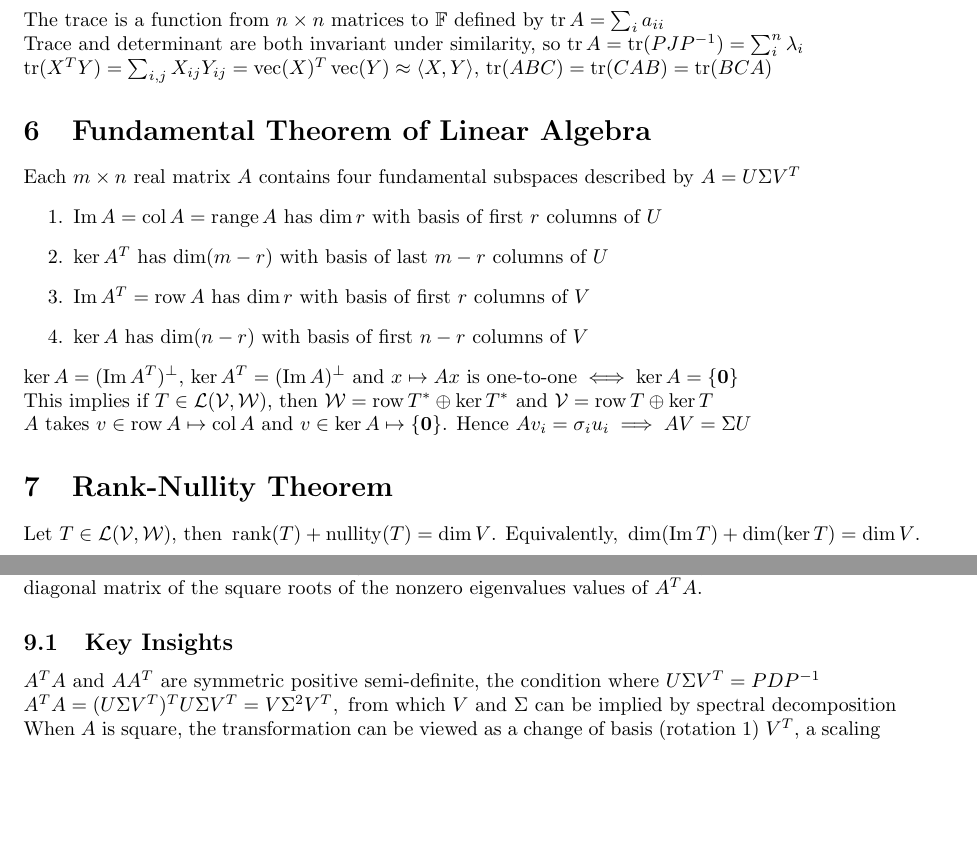
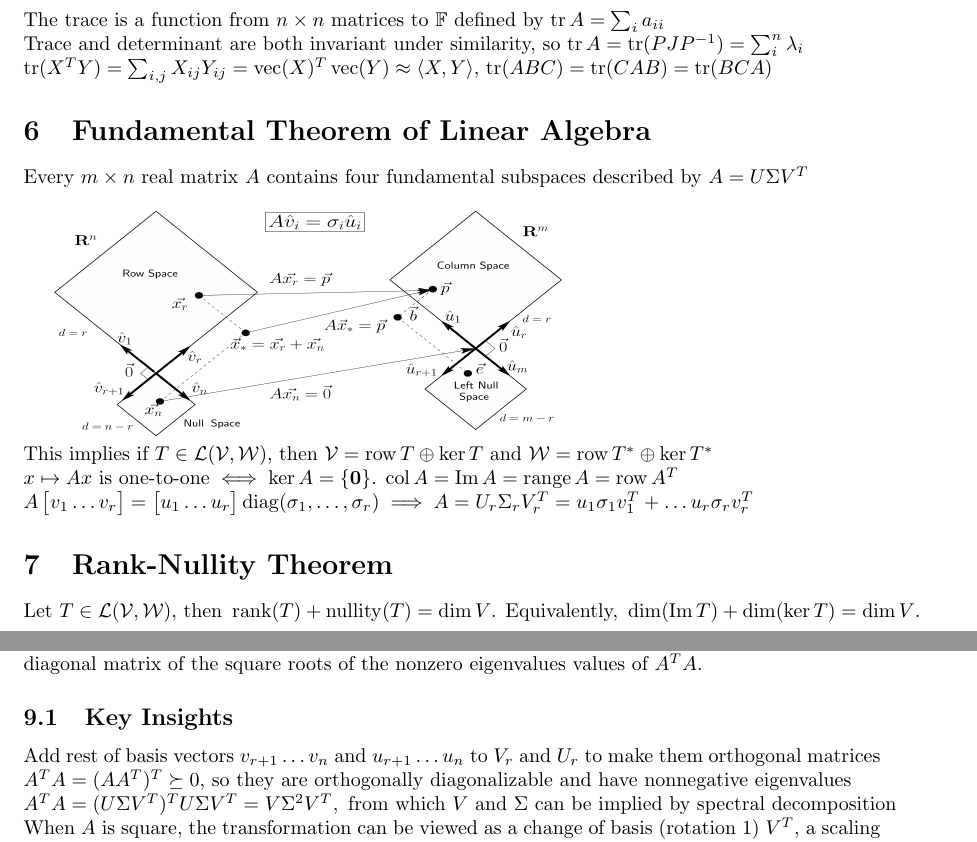
Before and after one commit to dannykliu/reference-sheets, a LaTeX document (linear-algebra.tex): two parts of pages 2 and 3 of 4, joined at a grey line, cut so that both start at the same text, the shorter picture padded with empty space. Compiled offline with pdfLaTeX.

Commit message:
done linear

```diff
--- a/linear-algebra.tex
+++ b/linear-algebra.tex
@@ -102,16 +102,20 @@ Trace and determinant are both invariant under similarity, so $\tr A =  \tr (PJP
 $\tr (X^TY) = \sum_{i, j} X_{ij}Y_{ij} = \vect (X)^T \vect(Y) \approx \inner{X}{Y}$, $\tr (ABC) = \tr(CAB) = \tr(BCA)$
 
 \section{Fundamental Theorem of Linear Algebra}
-Each $m \times n$ real matrix $A$ contains four fundamental subspaces described by $A = U\Sigma V^T$
-\begin{enumerate}
-\item $\im A = \col A = \range A$ has $\dim r$ with basis of first $r$ columns of $U$
-\item $\ker A^T$ has $\dim (m-r)$ with basis of last $m-r$ columns of $U$
-\item $\im A^T = \row A$ has $\dim r$ with basis of first $r$ columns of $V$
-\item $\ker A$ has $\dim (n-r)$ with basis of first $n-r$ columns of $V$
-\end{enumerate}
-$\ker A = (\im A^T)^{\perp}$, $\ker A^T = (\im A)^{\perp}$ and $x \mapsto Ax \mbox{ is one-to-one} \iff \ker A = \{\boldsymbol{0}\}$ \\
-This implies if $T \in \linear(\V, \W)$, then $\W = \row T^* \oplus \ker T^*$ and $\V = \row T \oplus \ker T$ \\
-$A$ takes $v \in \row A \mapsto \col A$ and $v \in \ker A \mapsto \{\boldsymbol{0}\}$. Hence $Av_i = \sigma_i u_i \implies AV = \Sigma U$
+Every $m \times n$ real matrix $A$ contains four fundamental subspaces described by $A = U\Sigma V^T$ \\
+
+\includegraphics[width=9cm, height=4cm]{fund_thm.png} \\
+This implies if $T \in \linear(\V, \W)$, then $\V = \row T \oplus \ker T$ and $\W = \row T^* \oplus \ker T^*$ \\
+$x \mapsto Ax \mbox{ is one-to-one} \iff \ker A = \{\boldsymbol{0}\}$. $\col A = \im A = \range A = \row A^T$ \\
+%\begin{enumerate}
+%\item $\im A = \col A = \range A$ has $\dim r$ with basis of first $r$ columns of $U$
+%\item $\ker A^T$ has $\dim (m-r)$ with basis of last $m-r$ columns of $U$
+%\item $\im A^T = \row A$ has $\dim r$ with basis of first $r$ columns of $V$
+%\item $\ker A$ has $\dim (n-r)$ with basis of first $n-r$ columns of $V$
+%\end{enumerate}
+% $\ker A = (\im A^T)^{\perp}$, $\ker A^T = (\im A)^{\perp}$ and $x \mapsto Ax \mbox{ is one-to-one} \iff \ker A = \{\boldsymbol{0}\}$ \\
+% $A$ takes $v \in \row A \mapsto \col A$ and $v \in \ker A \mapsto \{\boldsymbol{0}\}$. Hence $Av_i = \sigma_i u_i \implies AV = \Sigma U$
+$A \begin{bmatrix} v_1 \ldots v_r \end{bmatrix} = \begin{bmatrix} u_1 \ldots u_r \end{bmatrix} \diag(\sigma_1, \dots, \sigma_r) \implies A = U_r\Sigma_r V_r^T = u_1\sigma_1 v_1^T + \ldots u_r\sigma_r v_r^T$
 
 \section{Rank-Nullity Theorem}
 ${\mbox{Let } T \in \linear(\V, \W)\mbox{, then }\rank(T) + \nullity(T)= \dim V\mbox{. Equivalently, }\dim (\im T) + \dim (\ker T) = \dim V}$.
@@ -129,7 +133,8 @@ $\mbox{If } A \mbox { is symmetric, then } (A-\lambda I)^2v = 0 \implies v^T(A-\
 \section{Singular Value Decomposition}
 Any real $m \times n$ matrix $A$ can be factored into $A = U \Sigma V^T$ where $U, V$ are orthogonal matrices whose columns are the orthonormal eigenvectors of $AA^T$ and $A^TA$ respecitvely and $\Sigma$ is the $m \times n$ diagonal matrix of the square roots of the nonzero eigenvalues values of $A^TA$.
 \subsection{Key Insights}
-$A^TA$ and $AA^T$ are symmetric positive semi-definite, the condition where $U \Sigma V^T = PDP^{-1}$ \\
+Add rest of basis vectors $v_{r+1} \ldots v_n$ and $u_{r+1} \ldots u_n$ to $V_r$ and $U_r$ to make them orthogonal matrices \\
+$A^TA = (AA^T)^T \succeq 0$, so they are orthogonally diagonalizable and have nonnegative eigenvalues \\
 $A^TA = (U \Sigma V^T)^T U \Sigma V^T = V \Sigma^2 V^T, \mbox{ from which } V \mbox{ and } \Sigma \mbox{ can be implied by spectral decomposition}$ \\
 When $A$ is square, the transformation can be viewed as a change of basis (rotation 1) $V^T$, a scaling in that intermediate basis $\Sigma$ and then another change of basis (rotation 2) $U$ \\
 $A^T = (U \Sigma V^T)^T = V \Sigma^T U^T$ viewed as inverse rotation (2), same scaling and inverse rotation (1) \\
```
Also changed, not shown: images/fund_thm.png (added), linear-algebra.pdf.
